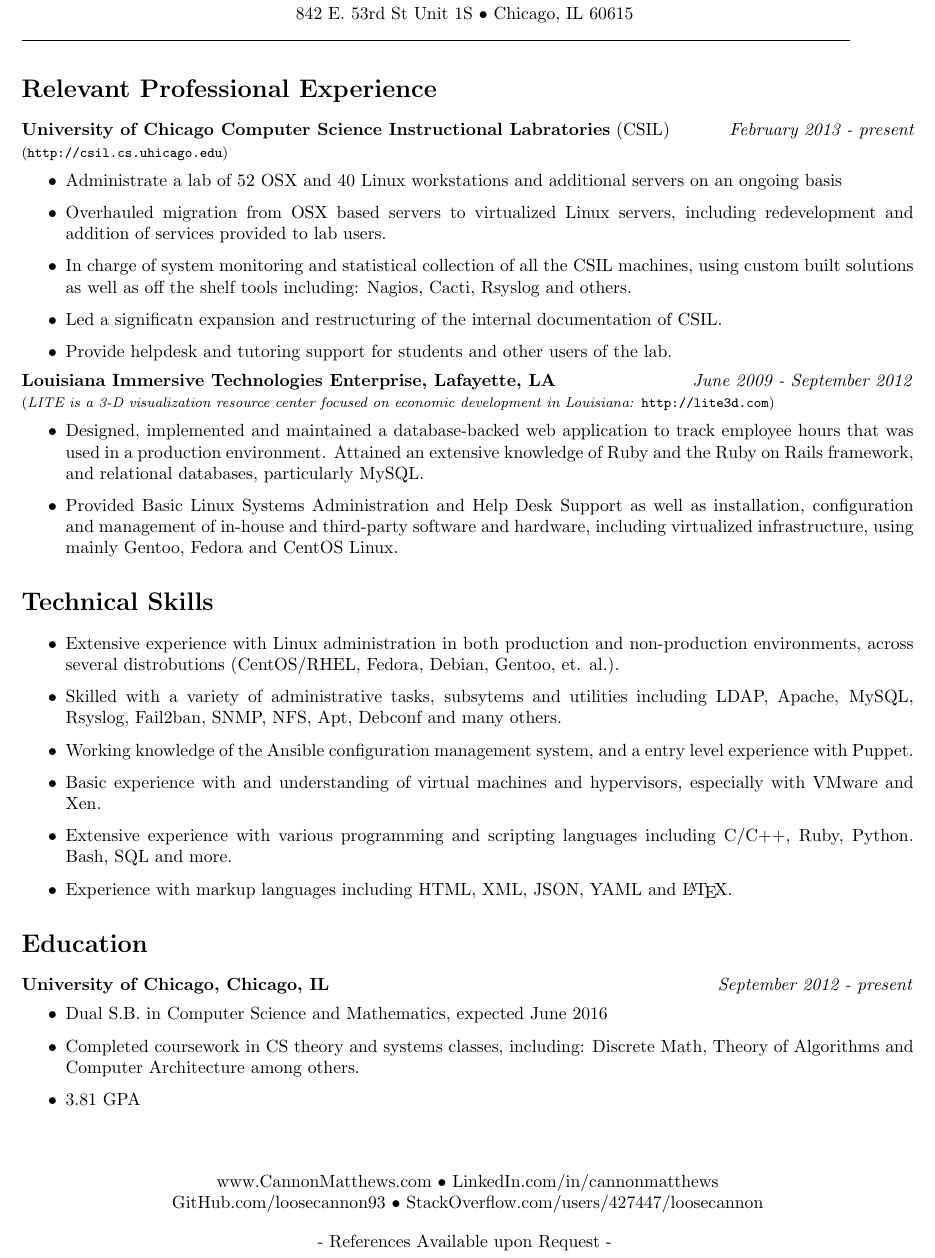
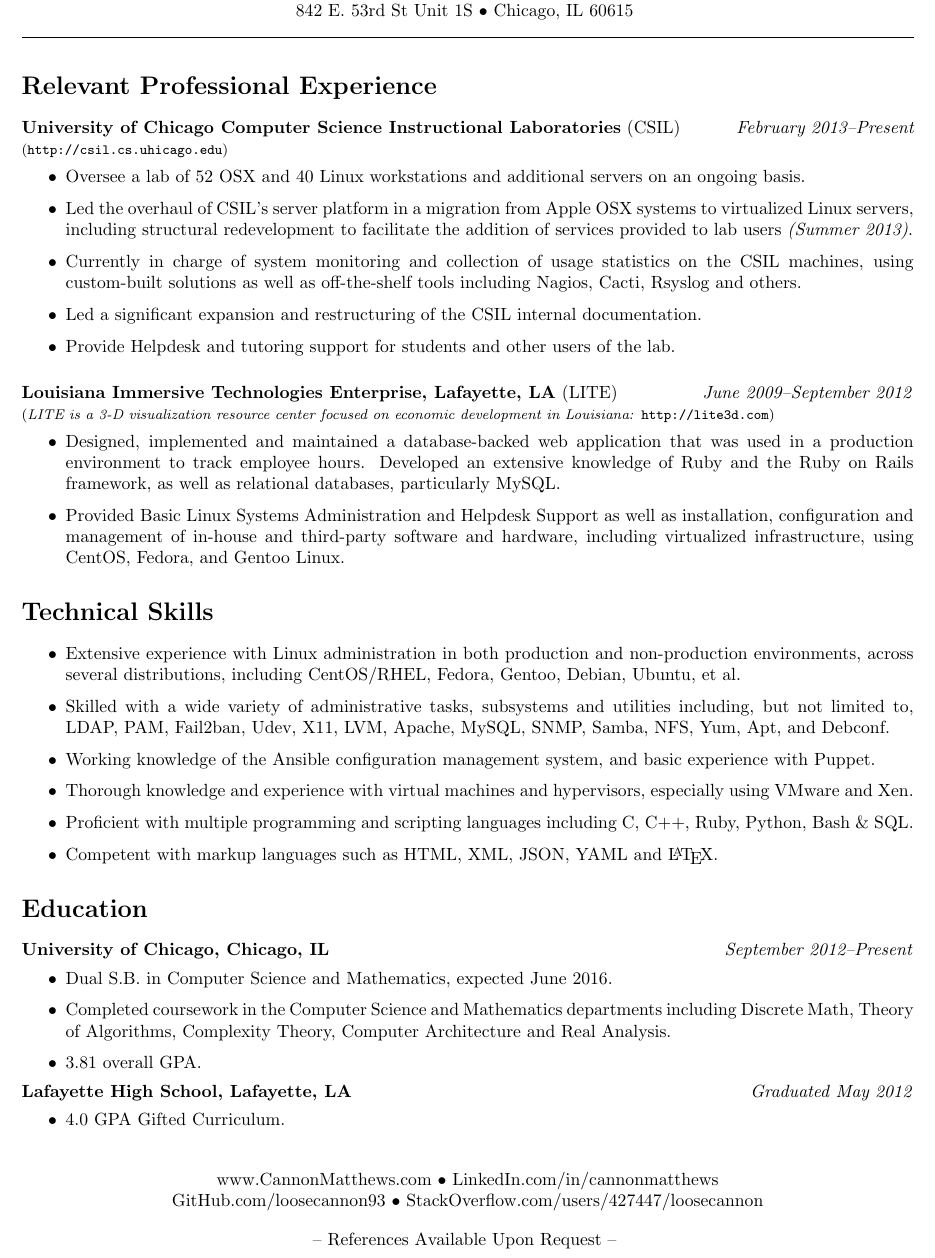
Before and after one commit to loosecannon93/resume, a LaTeX CV (resume.tex): part of the page, cut so that both start at the same text. Compiled offline with pdfLaTeX.

Commit message:
Up to Date final draft

```diff
--- a/resume.tex
+++ b/resume.tex
@@ -1,14 +1,14 @@
 \documentclass[10pt,letterpaper]{article} %Sets the default text size to 11pt and class to article.
 %------------------------Dimensions--------------------------------------------
-\usepackage[letterpaper,top=0.5in, left=0.75in, right=0.75in, bottom=1.25in]{geometry}
+\usepackage[letterpaper,top=0.75in, left=0.75in, right=0.75in, bottom=1in]{geometry}
 %\setlength{\topmargin}{-0.25in}%length of margin at the top of the page (1 inch added by default)
 %\setlength{\oddsidemargin}{0.0in} %length of margin on sides for odd pages
 %\setlength{\evensidemargin}{0.0in} %length of margin on sides for even pages
 %\setlength{\textwidth}{7.5in} %How wide you want your text to be
 \setlength{\marginparwidth}{0.5in}
 %\setlength{\headheight}{0pt} %1in margins at top and bottom (1 inch is added to this value by default)
-%\setlength{\headsep}{0pt} %Increase to increase white space in between headers and the top of the page
-%\setlength{\textheight}{9.0in} %How tall the text body is allowed to be on each page
+\setlength{\headsep}{0in} %Increase to increase white space in between headers and the top of the page
+%\setlength{\textheight}{9.25in} %How tall the text body is allowed to be on each page
 \setlength{\parindent}{0in}
 % no page numbers
 \usepackage{nopageno}
@@ -22,55 +22,60 @@
 \href{http://cannonmatthews.com}{www.CannonMatthews.com} $\bullet$ \href{https://www.linkedin.com/in/cannonmatthews}{LinkedIn.com/in/cannonmatthews} \\
 \href{http://github.com/loosecannon93}{GitHub.com/loosecannon93} $\bullet$ \href{http://stackoverflow.com/users/427447/loosecannon }{StackOverflow.com/users/427447/loosecannon} \\
 \vspace{1em}
-- References Available upon Request -
+-- References Available Upon Request --
 }
 \begin{document}
     \centerline{\LARGE \bf W. Cannon Matthews III}
-    \centerline{ \href{mailto:cannon@cannonmatthews.com}{cannon@cannonmatthews.com} $\bullet$ 337.962.0644 }
+    \centerline{ \href{mailto:cannon@cannonmatthews.com}{cannon@cannonmatthews.com} $\bullet$ \href{tel:13379620644}{337.962.0644 }}
     \centerline{842 E. 53rd St Unit 1S $\bullet$ Chicago, IL 60615 }
-    \line(1,0){470}
+    \hrulefill
+%    \line(1,0){470}
 %
     \section*{Relevant Professional Experience}
-        \textbf{University of Chicago Computer Science Instructional Labratories} (CSIL) \hfill \textit{February 2013 - present }
+        \textbf{University of Chicago Computer Science Instructional Laboratories} (CSIL) \hfill \textit{February 2013--Present }
             \begin{footnotesize}
                 (\url{http://csil.cs.uhicago.edu})
             \end{footnotesize}
             \begin{itemize}
-            \item Administrate a lab of 52 OSX and 40 Linux workstations and additional servers on an ongoing basis
-            \item Overhauled migration from OSX based servers to virtualized Linux servers, including redevelopment and addition of services provided to lab users.
-            \item In charge of system monitoring and statistical collection of all the CSIL machines, using custom built solutions as well as off the shelf tools including: Nagios, Cacti, Rsyslog and others.
-	    \item Led a significatn expansion and restructuring of the internal documentation of CSIL.
-            \item Provide helpdesk and tutoring support for students and other users of the lab.
+            \item Oversee a lab of 52 OSX and 40 Linux workstations and additional servers on an ongoing basis.
+            \item Led the overhaul of CSIL's server platform in a migration from Apple OSX systems to virtualized Linux servers, including structural redevelopment to facilitate the addition of services provided to lab users \textit{(Summer 2013)}.
+            \item Currently in charge of system monitoring and collection of usage statistics on the CSIL machines, using custom-built solutions as well as off-the-shelf tools including Nagios, Cacti, Rsyslog and others.
+	    \item Led a significant expansion and restructuring of the CSIL internal documentation.
+            \item Provide Helpdesk and tutoring support for students and other users of the lab.
             \end{itemize}
-        \textbf{Louisiana Immersive Technologies Enterprise, Lafayette, LA} \hfill \textit{June 2009 - September 2012}
+            \vspace{1em}
+        \textbf{Louisiana Immersive Technologies Enterprise, Lafayette, LA} (LITE) \hfill \textit{June 2009--September 2012}
 
        % \vspace{0.1in}
             \begin{footnotesize}
                 (\textit{LITE is a 3-D visualization resource center focused on economic development in Louisiana: }\url{http://lite3d.com})
             \end{footnotesize}
             \begin{itemize}
-            \item  Designed, implemented and maintained a database-backed web application to track
-                   employee hours that was used in a production environment. Attained an extensive knowledge of Ruby and the
-                   Ruby on Rails framework, and relational databases, particularly MySQL.
-            \item  Provided Basic Linux Systems Administration and Help Desk Support as well as installation, configuration and
-                   management of in-house and third-party software and hardware, including virtualized infrastructure, using mainly Gentoo, Fedora and CentOS Linux.
+            \item  Designed, implemented and maintained a database-backed web application that was used in a production environment to track
+                   employee hours. Developed an extensive knowledge of Ruby and the
+                   Ruby on Rails framework, as well as relational databases, particularly MySQL.
+            \item  Provided Basic Linux Systems Administration and Helpdesk Support as well as installation, configuration and
+                   management of in-house and third-party software and hardware, including virtualized infrastructure, using CentOS, Fedora, and Gentoo Linux.
             \end{itemize}
     \section*{Technical Skills}
         \begin{itemize}
-        \item Extensive experience with Linux administration in both production and non-production environments,  across several distrobutions (CentOS/RHEL, Fedora, Debian, Gentoo, et. al.).
-	\item Skilled with a variety of administrative tasks, subsytems and utilities including LDAP, Apache, MySQL, Rsyslog, Fail2ban, SNMP, NFS, Apt, Debconf and many others.
-        \item Working knowledge of the Ansible configuration management system, and a entry level experience with Puppet.
-        \item Basic experience with and understanding of virtual machines and hypervisors, especially with  VMware and Xen.
-        \item Extensive experience with various programming and scripting languages including C/C++, Ruby, Python. Bash, SQL and more.
-        \item Experience with markup languages including HTML, XML, JSON, YAML and \LaTeX.
+        \item Extensive experience with Linux administration in both production and non-production environments, across several distributions, including CentOS/RHEL, Fedora, Gentoo, Debian, Ubuntu, et al.
+	\item Skilled with a wide variety of administrative tasks, subsystems and utilities including, but not limited to, LDAP, PAM, Fail2ban, Udev, X11, LVM, Apache, MySQL, SNMP, Samba, NFS, Yum,  Apt, and Debconf.
+        \item Working knowledge of the Ansible configuration management system, and basic experience with Puppet.
+        \item Thorough knowledge and experience with virtual machines and hypervisors, especially using VMware and Xen.
+        \item Proficient with multiple programming and scripting languages including C, C++, Ruby, Python, Bash \& SQL.
+        \item Competent with markup languages such as HTML, XML, JSON, YAML and \LaTeX.
         \end{itemize}
     \section*{Education}
-        \textbf{University of Chicago, Chicago, IL } \hfill \textit{ September 2012 - present }
+        \textbf{University of Chicago, Chicago, IL } \hfill \textit{ September 2012--Present }
         \begin{itemize}
-            \item Dual S.B. in Computer Science and Mathematics, expected June 2016
-            \item Completed coursework in CS theory and systems classes, including: Discrete Math, Theory of Algorithms and Computer Architecture among others.
-            \item 3.81 GPA
+            \item Dual S.B. in Computer Science and Mathematics, expected June 2016.
+            \item Completed coursework in the Computer Science and Mathematics departments including Discrete Math, Theory of Algorithms, Complexity Theory, Computer Architecture and Real Analysis.
+            \item 3.81 overall GPA.
         \end{itemize}
-    \vfill
-    \centerline{ }
+        \textbf{Lafayette High School, Lafayette, LA } \hfill \textit{Graduated May 2012 }
+        \begin{itemize}
+           \item 4.0 GPA Gifted Curriculum.
+      \end{itemize}
+%    \vfill
 \end{document}
```
Also changed, not shown: resume.pdf.
